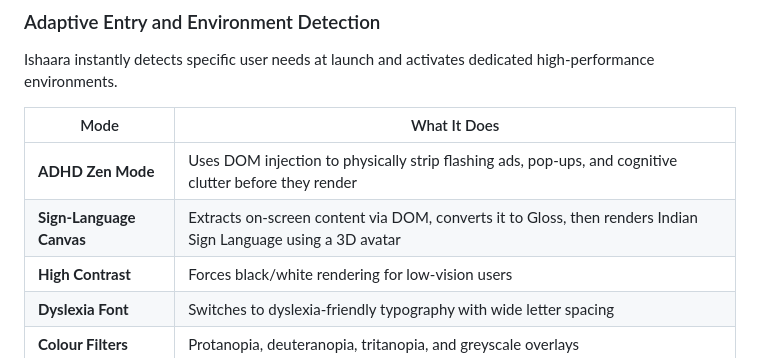
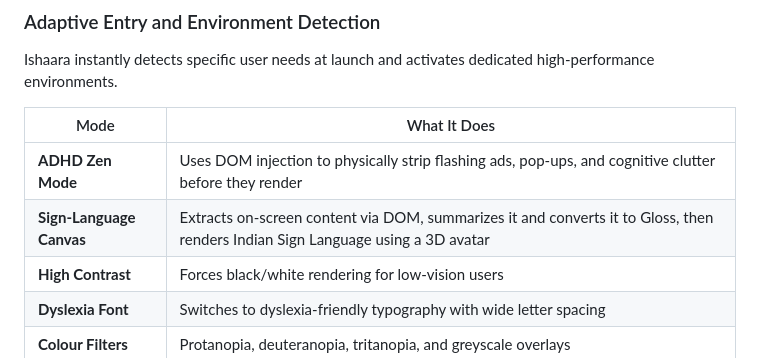
Before and after one commit to kavya-r30/Ishaara, a Markdown page: README.md, the part around the change. GitHub-like rendering.

Commit message:
Update Sign-Language Canvas description in README
Clarified the functionality of the Sign-Language Canvas feature in the README.

```diff
--- a/README.md
+++ b/README.md
@@ -40,7 +40,7 @@ Ishaara instantly detects specific user needs at launch and activates dedicated
 | Mode | What It Does |
 |------|-------------|
 | **ADHD Zen Mode** | Uses DOM injection to physically strip flashing ads, pop-ups, and cognitive clutter before they render |
-| **Sign-Language Canvas** | Extracts on-screen content via DOM, converts it to Gloss, then renders Indian Sign Language using a 3D avatar |
+| **Sign-Language Canvas** | Extracts on-screen content via DOM, summarizes it and converts it to Gloss, then renders Indian Sign Language using a 3D avatar |
 | **High Contrast** | Forces black/white rendering for low-vision users |
 | **Dyslexia Font** | Switches to dyslexia-friendly typography with wide letter spacing |
 | **Colour Filters** | Protanopia, deuteranopia, tritanopia, and greyscale overlays |
```
